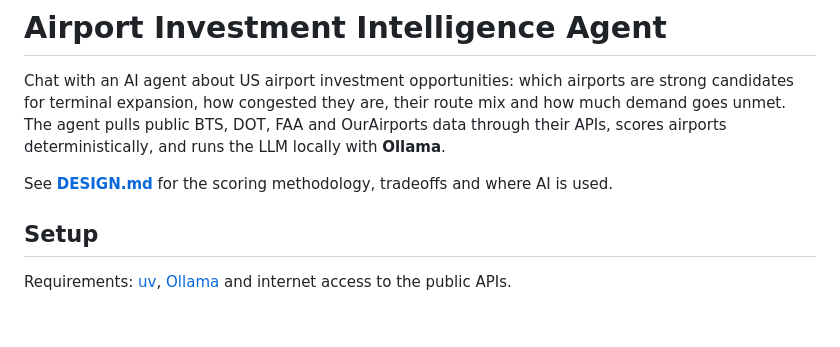
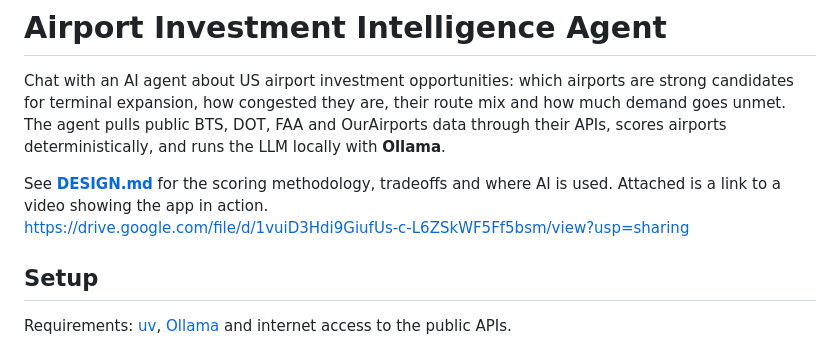
Before and after one commit to noamifargan/airport-investment-agent, a Markdown page: README.md, the part around the change. GitHub-like rendering; blank space fills up the shorter version.

Commit message:
Add video link to README for app demonstration
Added a link to a video demonstration of the app.

```diff
--- a/README.md
+++ b/README.md
@@ -6,6 +6,8 @@ FAA and OurAirports data through their APIs, scores airports deterministically,
 **Ollama**.
 
 See **[DESIGN.md](DESIGN.md)** for the scoring methodology, tradeoffs and where AI is used.
+Attached is a link to a video showing the app in action.
+https://drive.google.com/file/d/1vuiD3Hdi9GiufUs-c-L6ZSkWF5Ff5bsm/view?usp=sharing
 
 ## Setup
 
```
